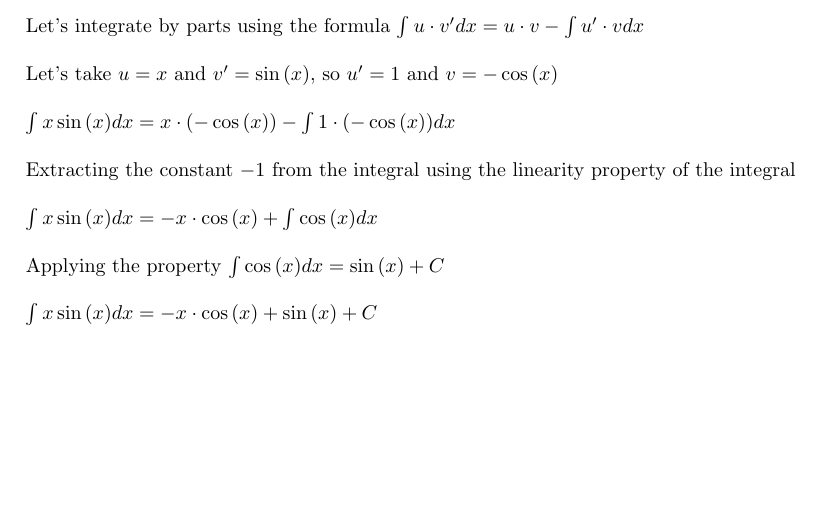
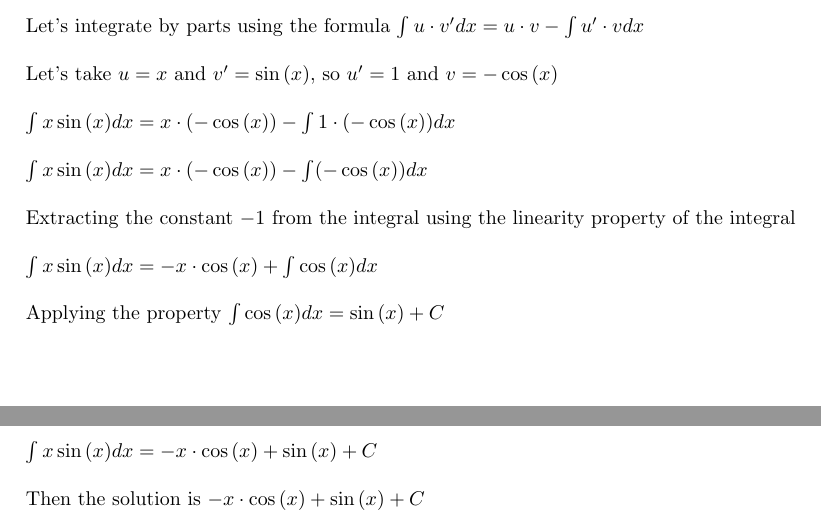
Before and after one commit to brayandm/math-refresher-homeworks, a LaTeX document (Calculus/main.tex, which reads Calculus/problem6.tex): part of page 4 of 5 before the commit and two parts of pages 4 and 5 of 5 after it, the two joined at a grey line, cut so that both start at the same text, the shorter picture padded with empty space. Compiled offline with pdfLaTeX.

Commit message:
adding problem 6

```diff
--- a/Calculus/problem6.tex
+++ b/Calculus/problem6.tex
@@ -78,6 +78,10 @@ $\int x\sin{(x) }dx = x\cdot (-\cos{(x)}) - \int 1\cdot (-\cos{(x)})dx$
 
 \singlespacing
 
+$\int x\sin{(x) }dx = x\cdot (-\cos{(x)}) - \int (-\cos{(x)})dx$
+
+\singlespacing
+
 Extracting the constant $-1$ from the integral using the linearity property of the integral
 
 \singlespacing
```
